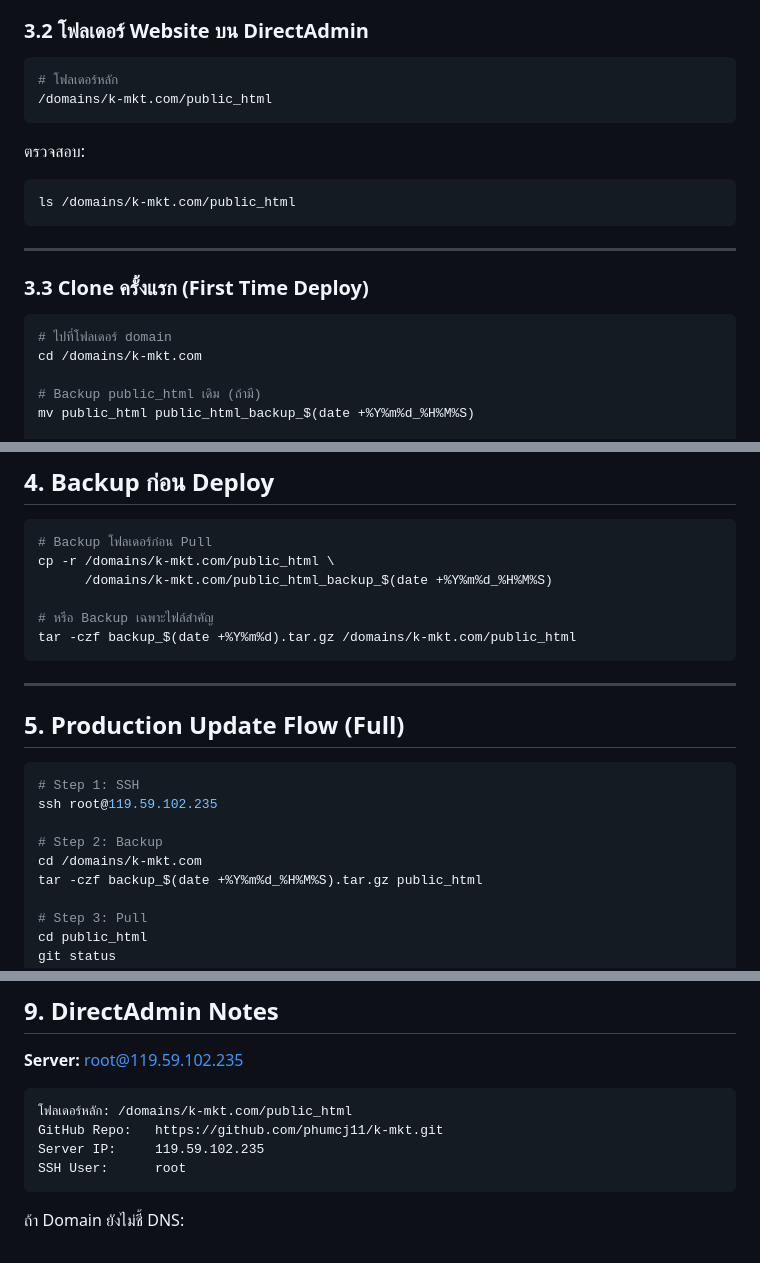
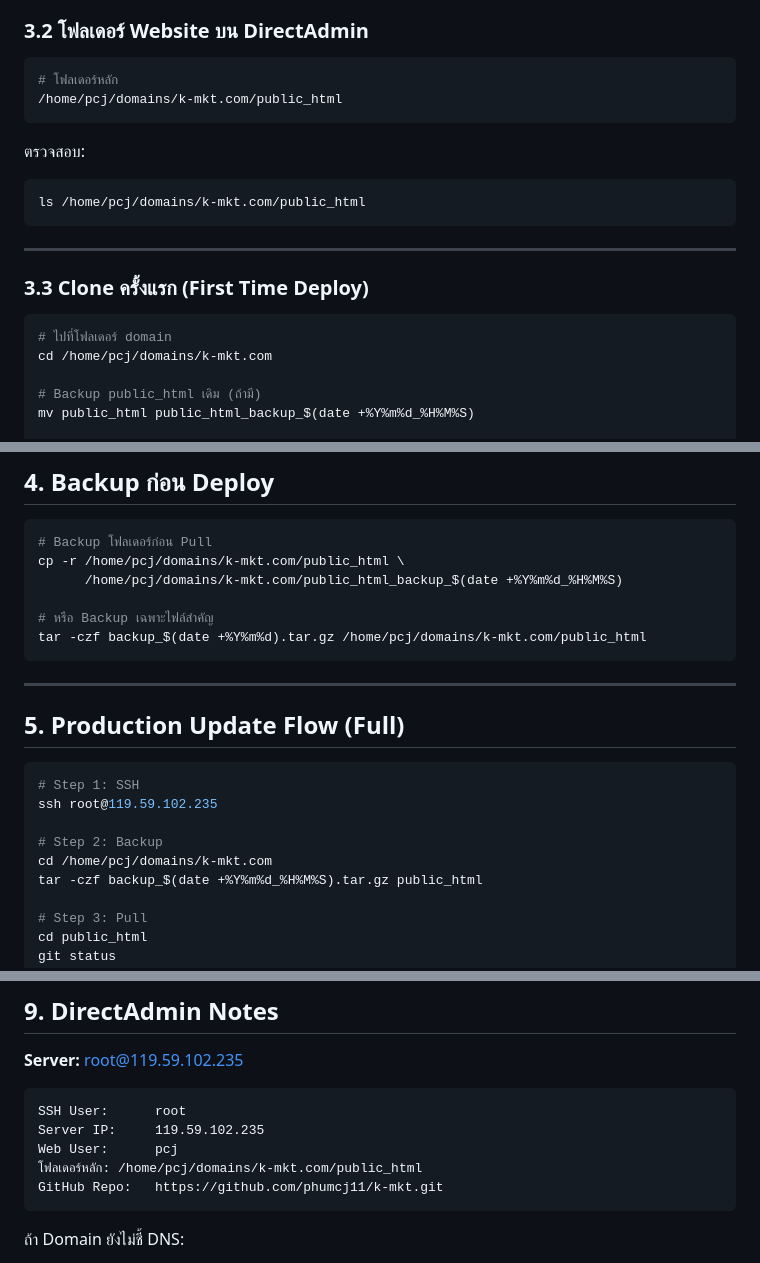
Before and after one commit to phumcj11/k-mkt, a Markdown page: DEPLOY.md, 3 parts joined by grey strips. Rendered like a GitHub page.

Commit message:
fix: แก้ Server Path จริง /home/pcj/domains/k-mkt.com/public_html
Co-authored-by: Cursor <cursoragent@cursor.com>

````diff
--- a/DEPLOY.md
+++ b/DEPLOY.md
@@ -70,12 +70,12 @@ ssh -i ~/.ssh/id_rsa root@119.59.102.235
 
 ```bash
 # โฟลเดอร์หลัก
-/domains/k-mkt.com/public_html
+/home/pcj/domains/k-mkt.com/public_html
 ```
 
 ตรวจสอบ:
 ```bash
-ls /domains/k-mkt.com/public_html
+ls /home/pcj/domains/k-mkt.com/public_html
 ```
 
 ---
@@ -84,7 +84,7 @@ ls /domains/k-mkt.com/public_html
 
 ```bash
 # ไปที่โฟลเดอร์ domain
-cd /domains/k-mkt.com
+cd /home/pcj/domains/k-mkt.com
 
 # Backup public_html เดิม (ถ้ามี)
 mv public_html public_html_backup_$(date +%Y%m%d_%H%M%S)
@@ -131,11 +131,11 @@ find . -type f -exec chmod 644 {} \;
 
 ```bash
 # Backup โฟลเดอร์ก่อน Pull
-cp -r /domains/k-mkt.com/public_html \
-      /domains/k-mkt.com/public_html_backup_$(date +%Y%m%d_%H%M%S)
+cp -r /home/pcj/domains/k-mkt.com/public_html \
+      /home/pcj/domains/k-mkt.com/public_html_backup_$(date +%Y%m%d_%H%M%S)
 
 # หรือ Backup เฉพาะไฟล์สำคัญ
-tar -czf backup_$(date +%Y%m%d).tar.gz /domains/k-mkt.com/public_html
+tar -czf backup_$(date +%Y%m%d).tar.gz /home/pcj/domains/k-mkt.com/public_html
 ```
 
 ---
@@ -147,7 +147,7 @@ tar -czf backup_$(date +%Y%m%d).tar.gz /domains/k-mkt.com/public_html
 ssh root@119.59.102.235
 
 # Step 2: Backup
-cd /domains/k-mkt.com
+cd /home/pcj/domains/k-mkt.com
 tar -czf backup_$(date +%Y%m%d_%H%M%S).tar.gz public_html
 
 # Step 3: Pull
@@ -221,10 +221,11 @@ git checkout abc1234 -- .  # ย้อนไปยัง commit นั้น
 **Server:** root@119.59.102.235
 
 ```
-โฟลเดอร์หลัก: /domains/k-mkt.com/public_html
+SSH User:      root
+Server IP:     119.59.102.235
+Web User:      pcj
+โฟลเดอร์หลัก: /home/pcj/domains/k-mkt.com/public_html
 GitHub Repo:   https://github.com/phumcj11/k-mkt.git
-Server IP:     119.59.102.235
-SSH User:      root
 ```
 
 ถ้า Domain ยังไม่ชี้ DNS:
````
Also changed, not shown: other parts of DEPLOY.md (+3 -3 lines).
